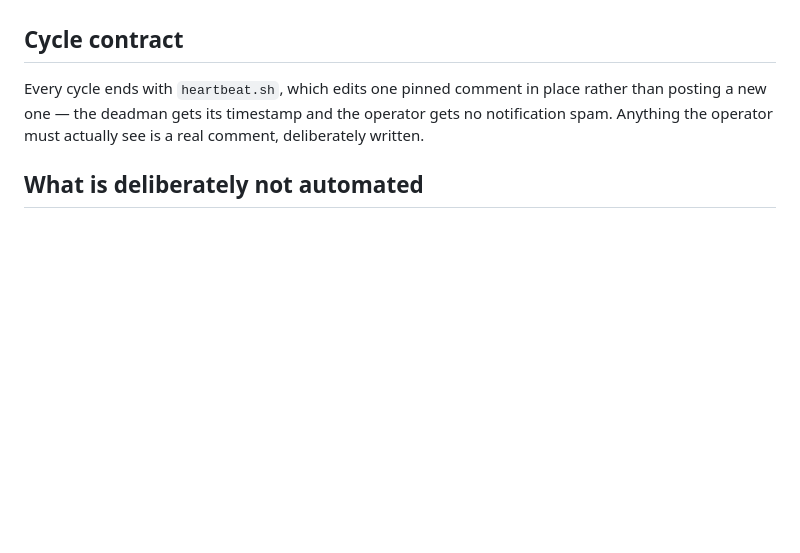
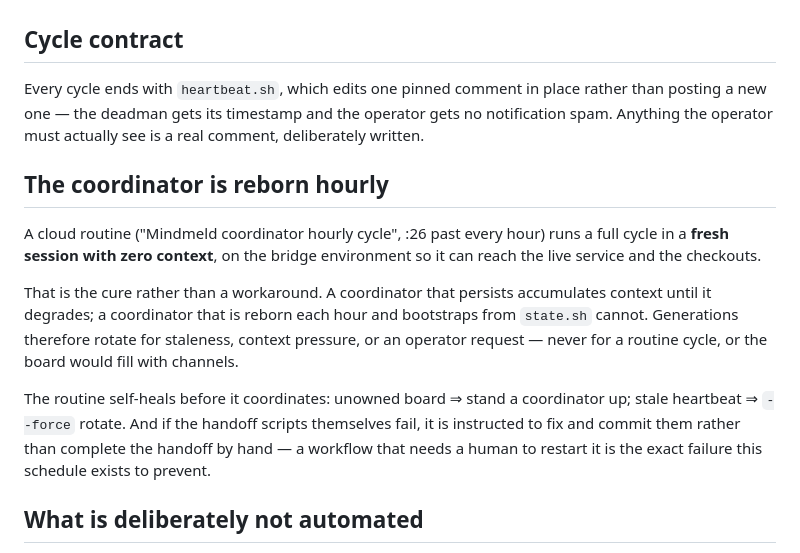
Before and after one commit to redaphid/mind-meld, a Markdown page: docs/coordinator-handoff.md, the part around the change. Rendered like a GitHub page; blank space fills up the shorter version.

Commit message:
Document the hourly rebirth cycle
A persistent coordinator accumulates context until it degrades. One that is
reborn hourly and bootstraps from state.sh cannot, which makes the schedule the
cure rather than a workaround for context rot.

```diff
--- a/docs/coordinator-handoff.md
+++ b/docs/coordinator-handoff.md
@@ -72,6 +72,24 @@ rather than posting a new one — the deadman gets its timestamp and the operato
 gets no notification spam. Anything the operator must actually see is a real
 comment, deliberately written.
 
+## The coordinator is reborn hourly
+
+A cloud routine ("Mindmeld coordinator hourly cycle", :26 past every hour) runs
+a full cycle in a **fresh session with zero context**, on the bridge
+environment so it can reach the live service and the checkouts.
+
+That is the cure rather than a workaround. A coordinator that persists
+accumulates context until it degrades; a coordinator that is reborn each hour
+and bootstraps from `state.sh` cannot. Generations therefore rotate for
+staleness, context pressure, or an operator request — never for a routine
+cycle, or the board would fill with channels.
+
+The routine self-heals before it coordinates: unowned board ⇒ stand a
+coordinator up; stale heartbeat ⇒ `--force` rotate. And if the handoff scripts
+themselves fail, it is instructed to fix and commit them rather than complete
+the handoff by hand — a workflow that needs a human to restart it is the exact
+failure this schedule exists to prevent.
+
 ## What is deliberately not automated
 
 Judgement. The protocol moves *state*, never decisions: merges, design
```
